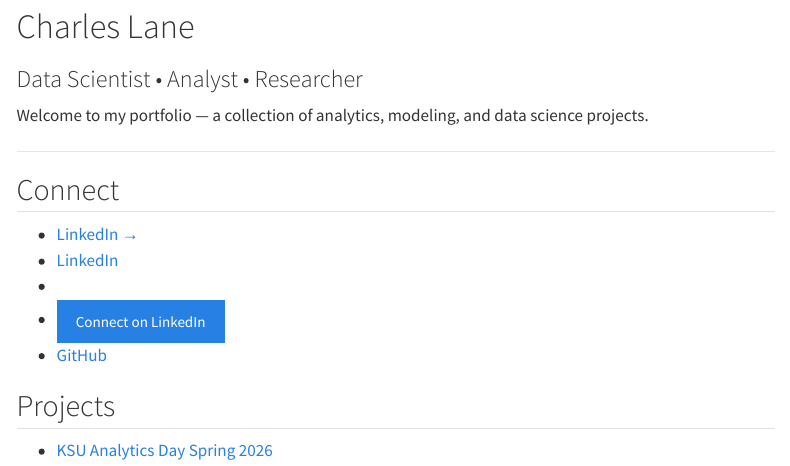
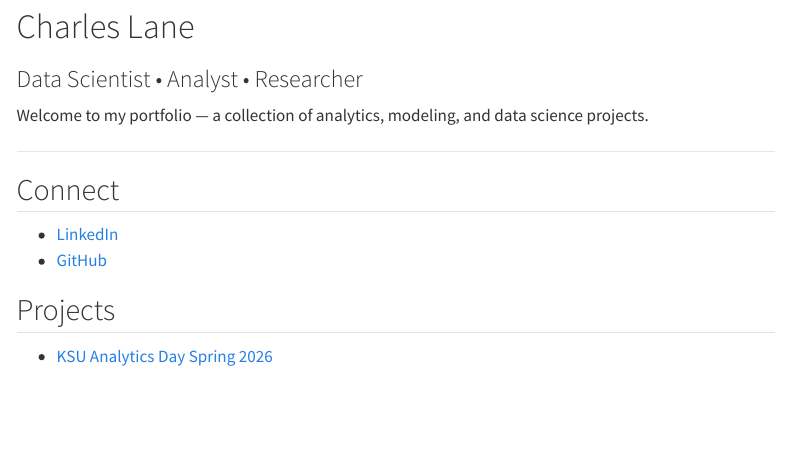
Before and after one commit to charlestlane/portfolio, a Quarto document (index.qmd): the page in a window 1100 px wide, from 80 px down. Rendered offline with R 4.5, knitr and Pandoc in place of Quarto, with nearby package versions; menus at the side of the page are left out.

Commit message:
Selected one linkedin style and trying to update project file

```diff
--- a/index.qmd
+++ b/index.qmd
@@ -10,10 +10,7 @@ Welcome to my portfolio — a collection of analytics, modeling, and data scienc
 ---
 
 ## Connect
-- [LinkedIn →](https://www.linkedin.com/in/charlestlane)
-- [<i class="bi bi-linkedin"></i> LinkedIn](https://www.linkedin.com/in/charlestlane)
-- [<i class="bi bi-linkedin" style="font-size: 1.5rem;"></i>](https://www.linkedin.com/in/charlestlane)
-- <a class="btn btn-primary" href="https://www.linkedin.com/in/charlestlane" target="_blank">Connect on LinkedIn</a>
+- [LinkedIn](https://www.linkedin.com/in/charlestlane)
 - [GitHub](https://github.com/charlestlane)
 
 ## Projects
```
Also changed, not shown: projects/ksu_analyticsday_spring2026.qmd (line endings or trailing spaces).
